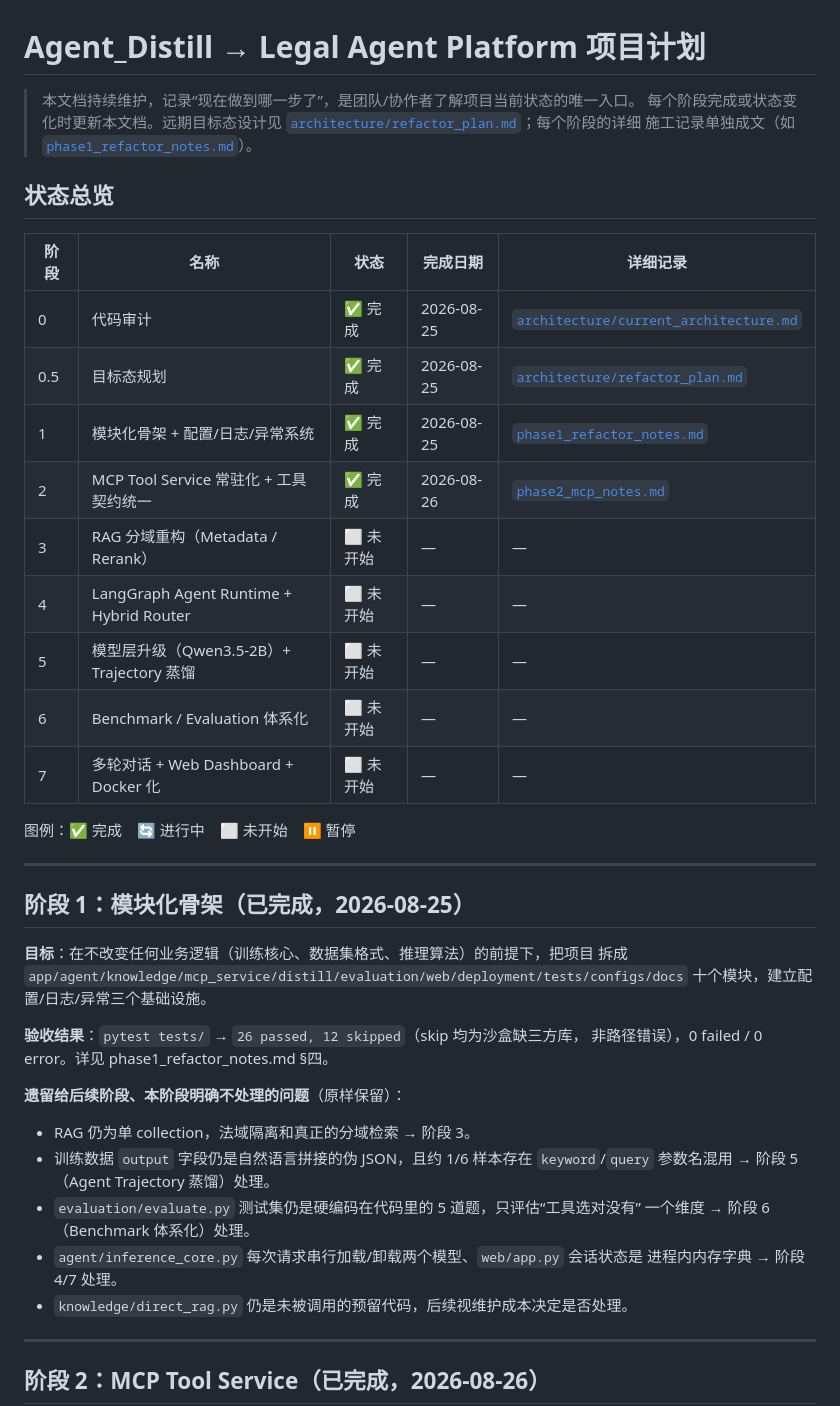
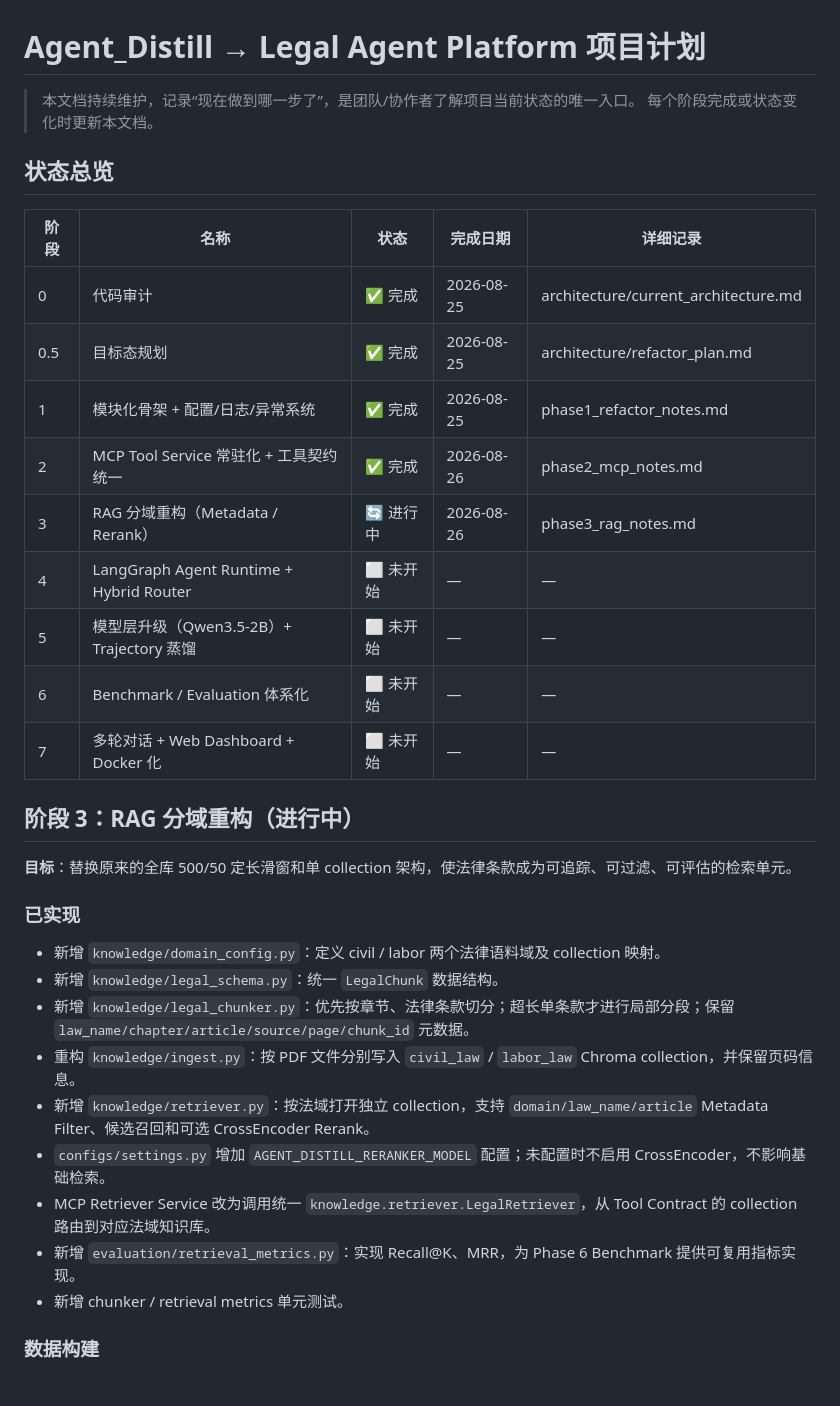
Before and after one commit to sakura742/Agent_Distill, a Markdown page: docs/PROJECT_PLAN.md, the part around one of its changes. GitHub-like rendering.

```diff
--- a/docs/PROJECT_PLAN.md
+++ b/docs/PROJECT_PLAN.md
@@ -1,49 +1,37 @@
 # Agent_Distill → Legal Agent Platform 项目计划
 
 > 本文档持续维护，记录“现在做到哪一步了”，是团队/协作者了解项目当前状态的唯一入口。
-> 每个阶段完成或状态变化时更新本文档。远期目标态设计见
-> [`architecture/refactor_plan.md`](architecture/refactor_plan.md)；每个阶段的详细
-> 施工记录单独成文（如 [`phase1_refactor_notes.md`](phase1_refactor_notes.md)）。
+> 每个阶段完成或状态变化时更新本文档。
 
 ## 状态总览
 
 | 阶段 | 名称 | 状态 | 完成日期 | 详细记录 |
 |---|---|---|---|---|
-| 0 | 代码审计 | ✅ 完成 | 2026-08-25 | [`architecture/current_architecture.md`](architecture/current_architecture.md) |
-| 0.5 | 目标态规划 | ✅ 完成 | 2026-08-25 | [`architecture/refactor_plan.md`](architecture/refactor_plan.md) |
-| 1 | 模块化骨架 + 配置/日志/异常系统 | ✅ 完成 | 2026-08-25 | [`phase1_refactor_notes.md`](phase1_refactor_notes.md) |
-| 2 | MCP Tool Service 常驻化 + 工具契约统一 | ✅ 完成 | 2026-08-26 | [`phase2_mcp_notes.md`](phase2_mcp_notes.md) |
-| 3 | RAG 分域重构（Metadata / Rerank） | ⬜ 未开始 | — | — |
+| 0 | 代码审计 | ✅ 完成 | 2026-08-25 | architecture/current_architecture.md |
+| 0.5 | 目标态规划 | ✅ 完成 | 2026-08-25 | architecture/refactor_plan.md |
+| 1 | 模块化骨架 + 配置/日志/异常系统 | ✅ 完成 | 2026-08-25 | phase1_refactor_notes.md |
+| 2 | MCP Tool Service 常驻化 + 工具契约统一 | ✅ 完成 | 2026-08-26 | phase2_mcp_notes.md |
+| 3 | RAG 分域重构（Metadata / Rerank） | 🔄 进行中 | 2026-08-26 | phase3_rag_notes.md |
 | 4 | LangGraph Agent Runtime + Hybrid Router | ⬜ 未开始 | — | — |
 | 5 | 模型层升级（Qwen3.5-2B）+ Trajectory 蒸馏 | ⬜ 未开始 | — | — |
 | 6 | Benchmark / Evaluation 体系化 | ⬜ 未开始 | — | — |
 | 7 | 多轮对话 + Web Dashboard + Docker 化 | ⬜ 未开始 | — | — |
 
-图例：✅ 完成　🔄 进行中　⬜ 未开始　⏸ 暂停
+## 阶段 3：RAG 分域重构（进行中）
 
----
+**目标**：替换原来的全库 500/50 定长滑窗和单 collection 架构，使法律条款成为可追踪、可过滤、可评估的检索单元。
 
-## 阶段 1：模块化骨架（已完成，2026-08-25）
+### 已实现
 
-**目标**：在不改变任何业务逻辑（训练核心、数据集格式、推理算法）的前提下，把项目
-拆成 `app/agent/knowledge/mcp_service/distill/evaluation/web/deployment/tests/configs/docs`
-十个模块，建立配置/日志/异常三个基础设施。
+- 新增 `knowledge/domain_config.py`：定义 civil / labor 两个法律语料域及 collection 映射。
+- 新增 `knowledge/legal_schema.py`：统一 `LegalChunk` 数据结构。
+- 新增 `knowledge/legal_chunker.py`：优先按章节、法律条款切分；超长单条款才进行局部分段；保留 `law_name/chapter/article/source/page/chunk_id` 元数据。
+- 重构 `knowledge/ingest.py`：按 PDF 文件分别写入 `civil_law` / `labor_law` Chroma collection，并保留页码信息。
+- 新增 `knowledge/retriever.py`：按法域打开独立 collection，支持 `domain/law_name/article` Metadata Filter、候选召回和可选 CrossEncoder Rerank。
+- `configs/settings.py` 增加 `AGENT_DISTILL_RERANKER_MODEL` 配置；未配置时不启用 CrossEncoder，不影响基础检索。
+- MCP Retriever Service 改为调用统一 `knowledge.retriever.LegalRetriever`，从 Tool Contract 的 collection 路由到对应法域知识库。
+- 新增 `evaluation/retrieval_metrics.py`：实现 Recall@K、MRR，为 Phase 6 Benchmark 提供可复用指标实现。
+- 新增 chunker / retrieval metrics 单元测试。
 
-**验收结果**：`pytest tests/` → `26 passed, 12 skipped`（skip 均为沙盒缺三方库，
-非路径错误），0 failed / 0 error。详见 phase1_refactor_notes.md §四。
+### 数据构建
 
-**遗留给后续阶段、本阶段明确不处理的问题**（原样保留）：
-
-- RAG 仍为单 collection，法域隔离和真正的分域检索 → 阶段 3。
-- 训练数据 `output` 字段仍是自然语言拼接的伪 JSON，且约 1/6 样本存在 `keyword`/`query`
-  参数名混用 → 阶段 5（Agent Trajectory 蒸馏）处理。
-- `evaluation/evaluate.py` 测试集仍是硬编码在代码里的 5 道题，只评估“工具选对没有”
-  一个维度 → 阶段 6（Benchmark 体系化）处理。
-- `agent/inference_core.py` 每次请求串行加载/卸载两个模型、`web/app.py` 会话状态是
-  进程内内存字典 → 阶段 4/7 处理。
-- `knowledge/direct_rag.py` 仍是未被调用的预留代码，后续视维护成本决定是否处理。
-
----
-
-## 阶段 2：MCP Tool Service（已完成，2026-08-26）
-
```
Also changed, not shown: other parts of docs/PROJECT_PLAN.md (+13 -50 lines).
